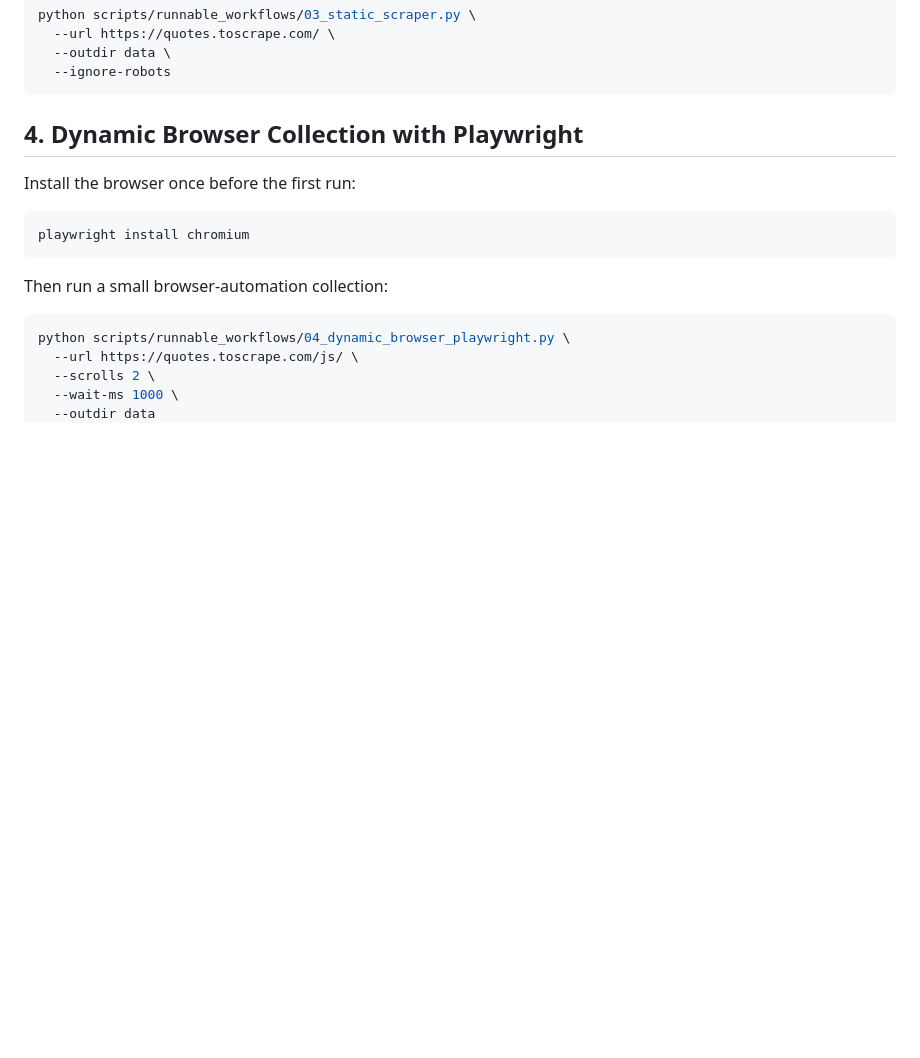
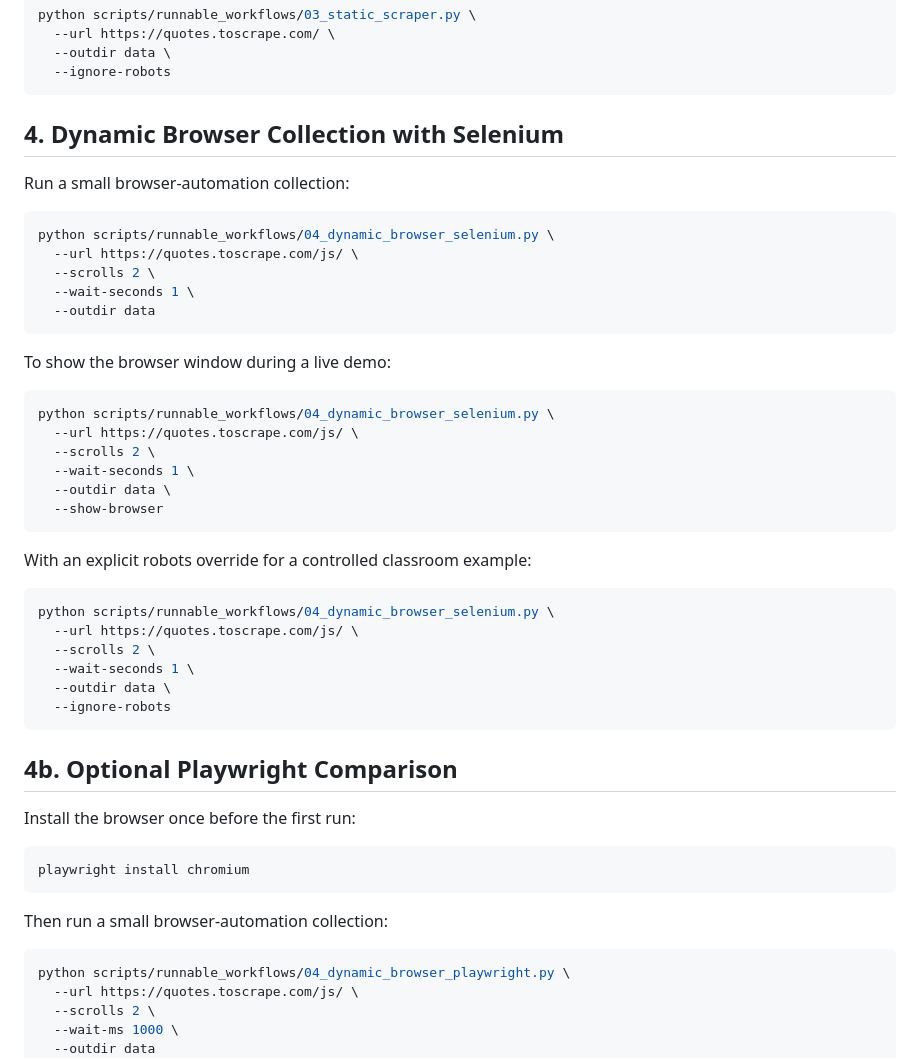
Before and after one commit to noellelebe/methodsNET_vlop-course-materials, a Markdown page: scripts/runnable_workflows/COMMANDS.md, the part around the change. Rendered like a GitHub page; blank space fills up the shorter version.

Commit message:
add command file for runnable workflows

````diff
--- a/scripts/runnable_workflows/COMMANDS.md
+++ b/scripts/runnable_workflows/COMMANDS.md
@@ -103,7 +103,41 @@ python scripts/runnable_workflows/03_static_scraper.py \
   --ignore-robots
 ```
 
-## 4. Dynamic Browser Collection with Playwright
+## 4. Dynamic Browser Collection with Selenium
+
+Run a small browser-automation collection:
+
+```bash
+python scripts/runnable_workflows/04_dynamic_browser_selenium.py \
+  --url https://quotes.toscrape.com/js/ \
+  --scrolls 2 \
+  --wait-seconds 1 \
+  --outdir data
+```
+
+To show the browser window during a live demo:
+
+```bash
+python scripts/runnable_workflows/04_dynamic_browser_selenium.py \
+  --url https://quotes.toscrape.com/js/ \
+  --scrolls 2 \
+  --wait-seconds 1 \
+  --outdir data \
+  --show-browser
+```
+
+With an explicit robots override for a controlled classroom example:
+
+```bash
+python scripts/runnable_workflows/04_dynamic_browser_selenium.py \
+  --url https://quotes.toscrape.com/js/ \
+  --scrolls 2 \
+  --wait-seconds 1 \
+  --outdir data \
+  --ignore-robots
+```
+
+## 4b. Optional Playwright Comparison
 
 Install the browser once before the first run:
 
````
